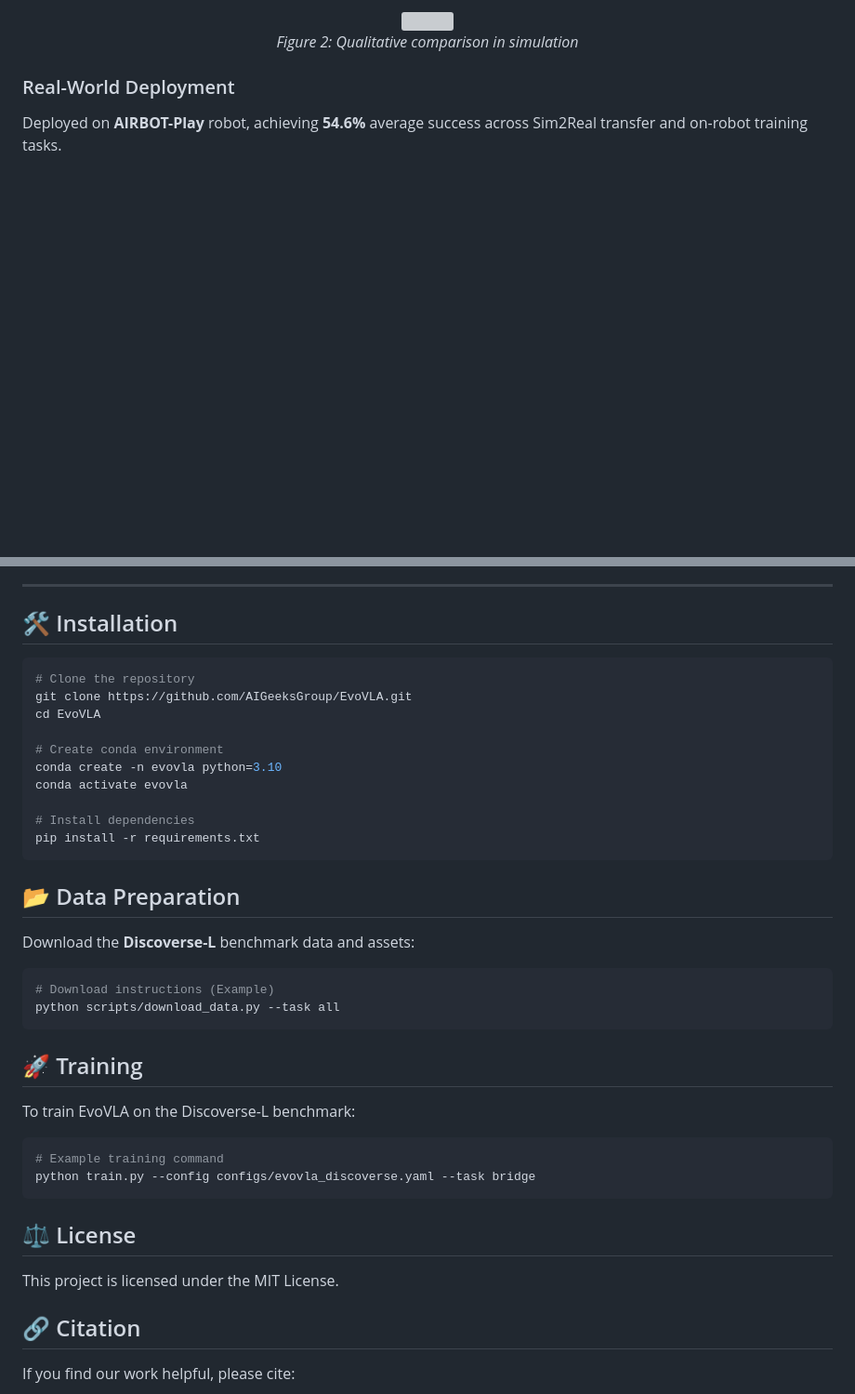
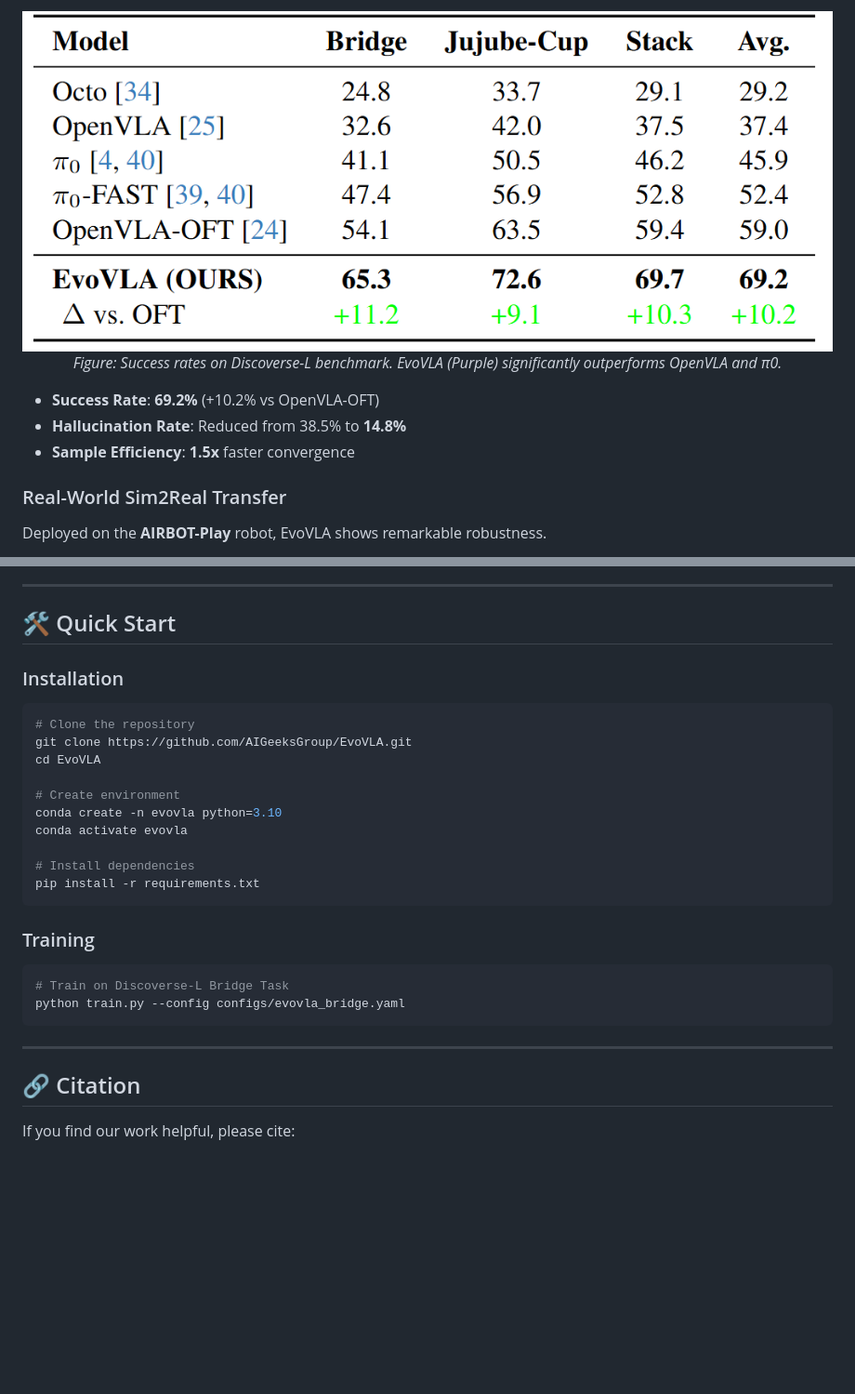
Before and after one commit to AIGeeksGroup/EvoVLA, a Markdown page: README.md, 2 parts joined by grey strips. Shown: that part at 93% size. GitHub-like rendering; pictures changed too: assets/simulation_results.png (added); blank space fills up the shorter version; grey boxes are pictures that could not be loaded.

````diff
--- a/README.md
+++ b/README.md
@@ -77,10 +67,14 @@ EvoVLA significantly outperforms baselines across three multi-stage tasks: **Blo
 
 <div align="center">
-  <img src="assets/simulation.png" width="90%">
-  <p><em>Figure 2: Qualitative comparison in simulation</em></p>
+  <img src="assets/simulation_results.png" width="100%">
+  <p><em>Figure: Success rates on Discoverse-L benchmark. EvoVLA (Purple) significantly outperforms OpenVLA and π0.</em></p>
 </div>
 
-### Real-World Deployment
-Deployed on **AIRBOT-Play** robot, achieving **54.6%** average success across Sim2Real transfer and on-robot training tasks.
+*   **Success Rate**: **69.2%** (+10.2% vs OpenVLA-OFT)
+*   **Hallucination Rate**: Reduced from 38.5% to **14.8%**
+*   **Sample Efficiency**: **1.5x** faster convergence
+
+### Real-World Sim2Real Transfer
+Deployed on the **AIRBOT-Play** robot, EvoVLA shows remarkable robustness.
 
 <div align="center">
@@ -90,14 +90,15 @@ Deployed on **AIRBOT-Play** robot, achieving **54.6%** average success across Si
 
 ---
 
-## 🛠️ Installation
+## 🛠️ Quick Start
 
+### Installation
 ```bash
 # Clone the repository
 git clone https://github.com/AIGeeksGroup/EvoVLA.git
 cd EvoVLA
 
-# Create conda environment
+# Create environment
 conda create -n evovla python=3.10
 conda activate evovla
 
@@ -105,26 +106,13 @@ conda activate evovla
 pip install -r requirements.txt
 ```
 
-## 📂 Data Preparation
-
-Download the **Discoverse-L** benchmark data and assets:
+### Training
 ```bash
-# Download instructions (Example)
-python scripts/download_data.py --task all
+# Train on Discoverse-L Bridge Task
+python train.py --config configs/evovla_bridge.yaml
 ```
 
-## 🚀 Training
-
-To train EvoVLA on the Discoverse-L benchmark:
-
-```bash
-# Example training command
-python train.py --config configs/evovla_discoverse.yaml --task bridge
-```
-
-## ⚖️ License
-
-This project is licensed under the MIT License.
+---
 
 ## 🔗 Citation
 
````
Also changed, not shown: other parts of README.md (+38 -42 lines), assets/data_engine.png (added), 3 other files.
